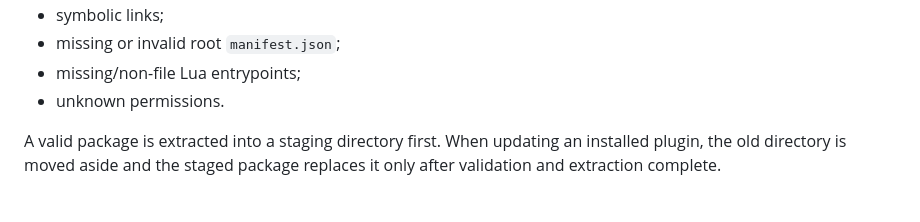
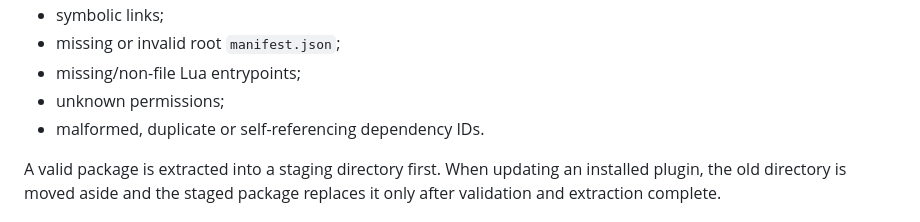
Before and after one commit to SrTristeSad/AddKo, a Markdown page: docs/PLUGIN_SPEC.md, the part around one of its changes. Drawn GitHub-style.

```diff
--- a/docs/PLUGIN_SPEC.md
+++ b/docs/PLUGIN_SPEC.md
@@ -50,7 +104,8 @@ Before extraction AddKo rejects:
 - symbolic links;
 - missing or invalid root `manifest.json`;
 - missing/non-file Lua entrypoints;
-- unknown permissions.
+- unknown permissions;
+- malformed, duplicate or self-referencing dependency IDs.
 
 A valid package is extracted into a staging directory first. When updating an installed plugin, the old directory is moved aside and the staged package replaces it only after validation and extraction complete.
 
```
Also changed, not shown: other parts of docs/PLUGIN_SPEC.md (+54 -0 lines).
